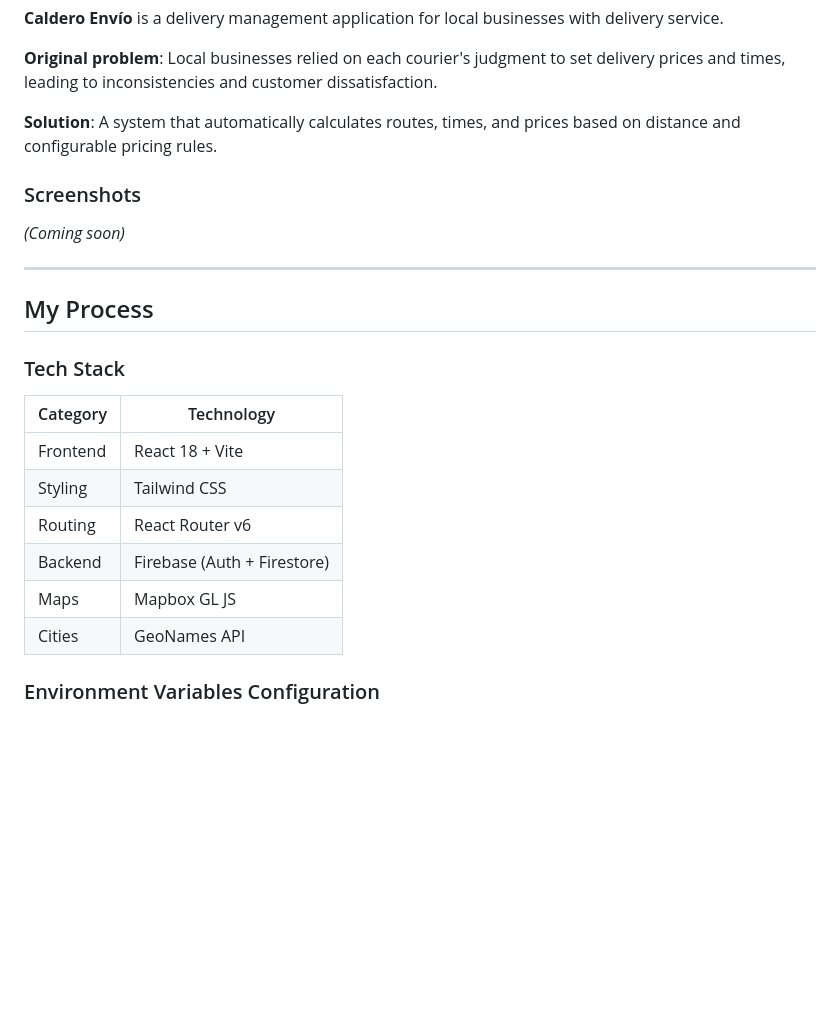
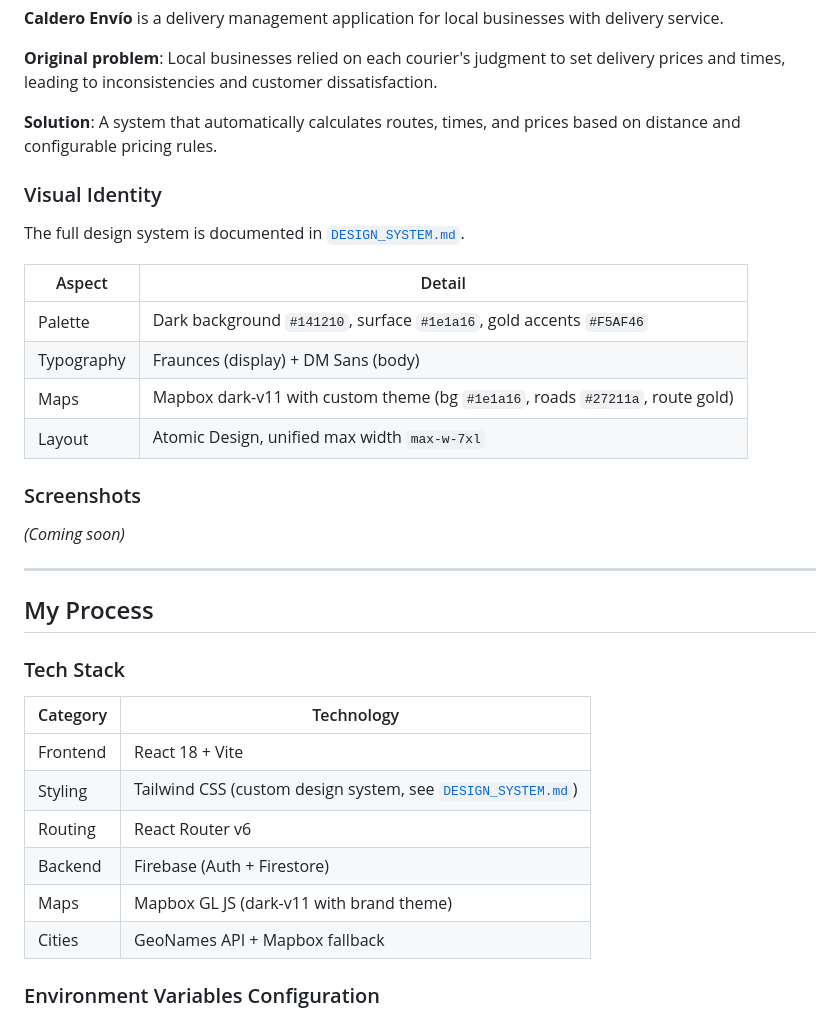
Before and after one commit to eternum-dev/caldero-envio, a Markdown page: README.md, the part around one of its changes. Rendered like a GitHub page; blank space fills up the shorter version.

```diff
--- a/README.md
+++ b/README.md
@@ -138,6 +149,17 @@ npm install
 
 **Solution**: A system that automatically calculates routes, times, and prices based on distance and configurable pricing rules.
 
+### Visual Identity
+
+The full design system is documented in [`DESIGN_SYSTEM.md`](./DESIGN_SYSTEM.md).
+
+| Aspect | Detail |
+|--------|--------|
+| Palette | Dark background `#141210`, surface `#1e1a16`, gold accents `#F5AF46` |
+| Typography | Fraunces (display) + DM Sans (body) |
+| Maps | Mapbox dark-v11 with custom theme (bg `#1e1a16`, roads `#27211a`, route gold) |
+| Layout | Atomic Design, unified max width `max-w-7xl` |
+
 ### Screenshots
 
 *(Coming soon)*
@@ -151,11 +173,11 @@ npm install
 | Category | Technology |
 |----------|-------------|
 | Frontend | React 18 + Vite |
-| Styling | Tailwind CSS |
+| Styling | Tailwind CSS (custom design system, see [`DESIGN_SYSTEM.md`](./DESIGN_SYSTEM.md)) |
 | Routing | React Router v6 |
 | Backend | Firebase (Auth + Firestore) |
-| Maps | Mapbox GL JS |
-| Cities | GeoNames API |
+| Maps | Mapbox GL JS (dark-v11 with brand theme) |
+| Cities | GeoNames API + Mapbox fallback |
 
 ### Environment Variables Configuration
 
```
Also changed, not shown: other parts of README.md (+14 -3 lines), DESIGN_SYSTEM.md (added, +461 -0 lines).
